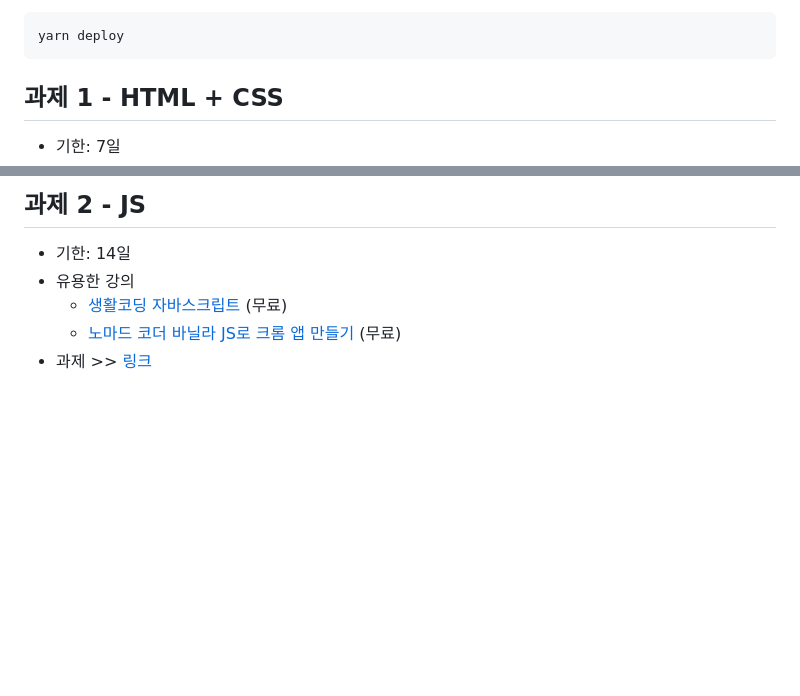
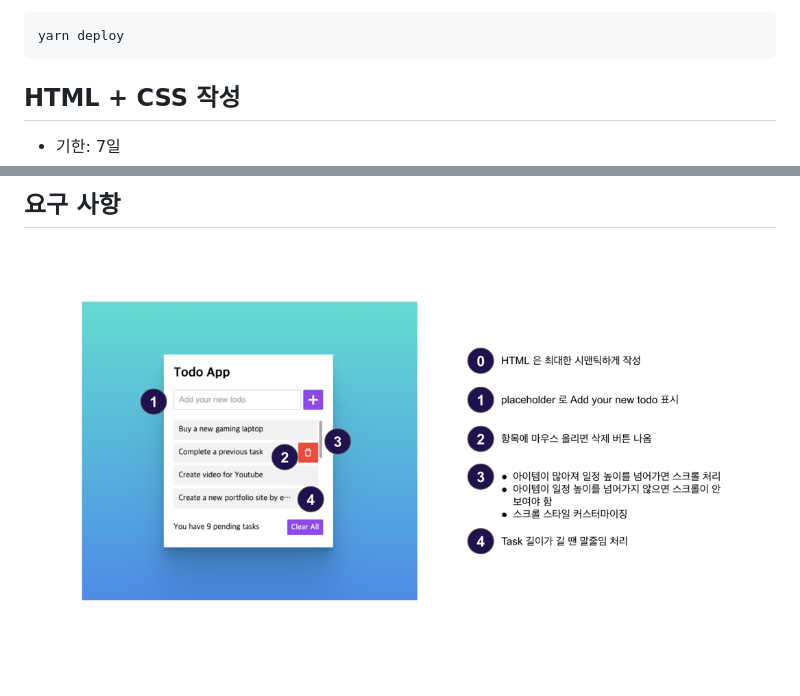
Before and after one commit to geezers-io/todo-app-assignment, a Markdown page: README.md, 2 parts joined by grey strips. Drawn GitHub-style; pictures changed too: requirements-1.png (added); blank space fills up the shorter version.

Commit message:
docs: README 업데이트

````diff
--- a/README.md
+++ b/README.md
@@ -21,5 +21,5 @@ github.io 에 작업물을 배포하기 위해 [gh-pages](https://medium.com/hcl
 yarn deploy
 ```
 
-## 과제 1 - HTML + CSS
+## HTML + CSS 작성
 - 기한: 7일
@@ -31,7 +31,3 @@ yarn deploy
 
-## 과제 2 - JS
-- 기한: 14일
-- 유용한 강의
-    - [생활코딩 자바스크립트](https://www.youtube.com/watch?v=dPRtcRwKo-Y&list=PLuHgQVnccGMBB348PWRN0fREzYcYgFybf) (무료)
-    - [노마드 코더 바닐라 JS로 크롬 앱 만들기](https://nomadcoders.co/javascript-for-beginners) (무료)
-- 과제 >> [링크](https://github.com/geezers-io/todo-app-assignment/tree/js)
+## 요구 사항
+![img](./requirements-1.png)
````
Also changed, not shown: other parts of README.md (+2 -2 lines).
